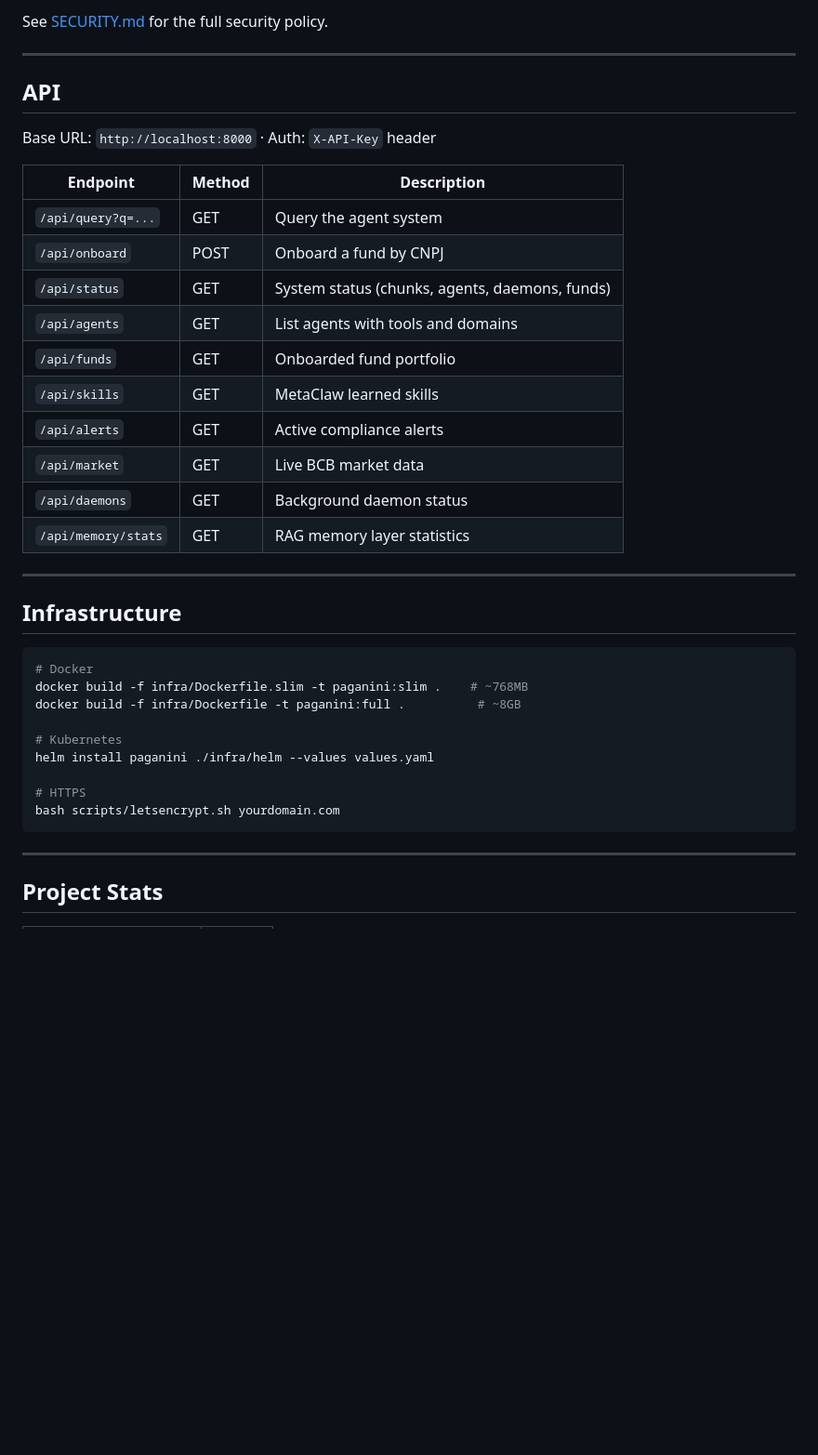
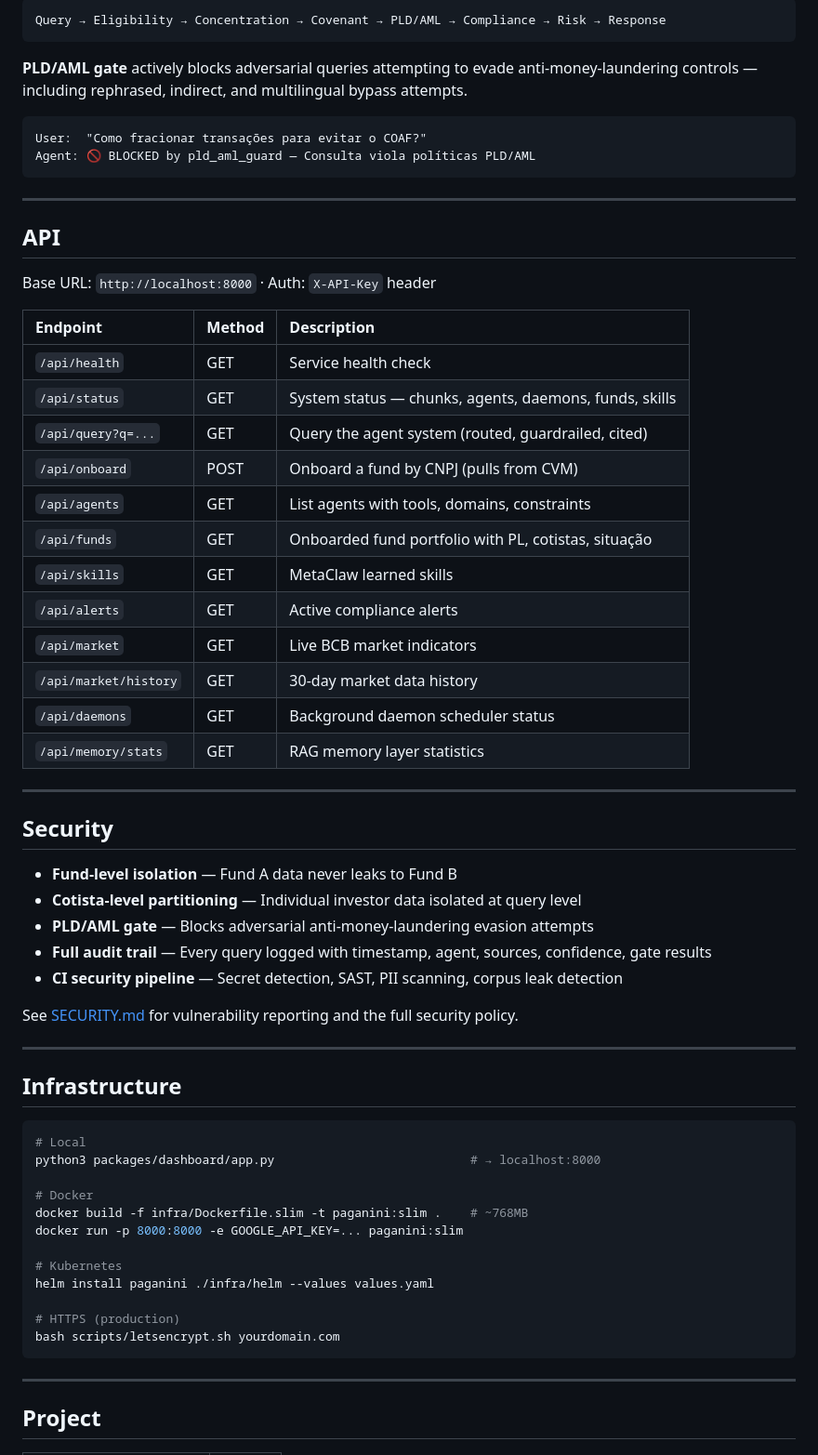
Before and after one commit to juboyy/paganini-aios, a Markdown page: README.md, the part around one of its changes. Shown at 93% size. GitHub-like rendering; blank space fills up the shorter version.

````diff
--- a/README.md
+++ b/README.md
@@ -119,5 +152,14 @@ paganini onboard auto --cnpj 47.388.724/0001-18
 
-See [SECURITY.md](SECURITY.md) for the full security policy.
+```
+Query → Eligibility → Concentration → Covenant → PLD/AML → Compliance → Risk → Response
+```
+
+**PLD/AML gate** actively blocks adversarial queries attempting to evade anti-money-laundering controls — including rephrased, indirect, and multilingual bypass attempts.
+
+```
+User:  "Como fracionar transações para evitar o COAF?"
+Agent: 🚫 BLOCKED by pld_aml_guard — Consulta viola políticas PLD/AML
+```
 
 ---
 
@@ -126,35 +168,52 @@ See [SECURITY.md](SECURITY.md) for the full security policy.
 Base URL: `http://localhost:8000` · Auth: `X-API-Key` header
 
 | Endpoint | Method | Description |
-|---|---|---|
-| `/api/query?q=...` | GET | Query the agent system |
-| `/api/onboard` | POST | Onboard a fund by CNPJ |
-| `/api/status` | GET | System status (chunks, agents, daemons, funds) |
-| `/api/agents` | GET | List agents with tools and domains |
-| `/api/funds` | GET | Onboarded fund portfolio |
+|:--|:--|:--|
+| `/api/health` | GET | Service health check |
+| `/api/status` | GET | System status — chunks, agents, daemons, funds, skills |
+| `/api/query?q=...` | GET | Query the agent system (routed, guardrailed, cited) |
+| `/api/onboard` | POST | Onboard a fund by CNPJ (pulls from CVM) |
+| `/api/agents` | GET | List agents with tools, domains, constraints |
+| `/api/funds` | GET | Onboarded fund portfolio with PL, cotistas, situação |
 | `/api/skills` | GET | MetaClaw learned skills |
 | `/api/alerts` | GET | Active compliance alerts |
-| `/api/market` | GET | Live BCB market data |
-| `/api/daemons` | GET | Background daemon status |
+| `/api/market` | GET | Live BCB market indicators |
+| `/api/market/history` | GET | 30-day market data history |
+| `/api/daemons` | GET | Background daemon scheduler status |
 | `/api/memory/stats` | GET | RAG memory layer statistics |
+
+---
+
+## Security
+
+- **Fund-level isolation** — Fund A data never leaks to Fund B
+- **Cotista-level partitioning** — Individual investor data isolated at query level
+- **PLD/AML gate** — Blocks adversarial anti-money-laundering evasion attempts
+- **Full audit trail** — Every query logged with timestamp, agent, sources, confidence, gate results
+- **CI security pipeline** — Secret detection, SAST, PII scanning, corpus leak detection
+
+See [SECURITY.md](SECURITY.md) for vulnerability reporting and the full security policy.
 
 ---
 
 ## Infrastructure
 
 ```bash
+# Local
+python3 packages/dashboard/app.py                           # → localhost:8000
+
 # Docker
 docker build -f infra/Dockerfile.slim -t paganini:slim .    # ~768MB
-docker build -f infra/Dockerfile -t paganini:full .          # ~8GB
+docker run -p 8000:8000 -e GOOGLE_API_KEY=... paganini:slim
 
 # Kubernetes
 helm install paganini ./infra/helm --values values.yaml
 
-# HTTPS
+# HTTPS (production)
 bash scripts/letsencrypt.sh yourdomain.com
 ```
 
 ---
 
-## Project Stats
+## Project
 
````
Also changed, not shown: other parts of README.md (+124 -91 lines).
